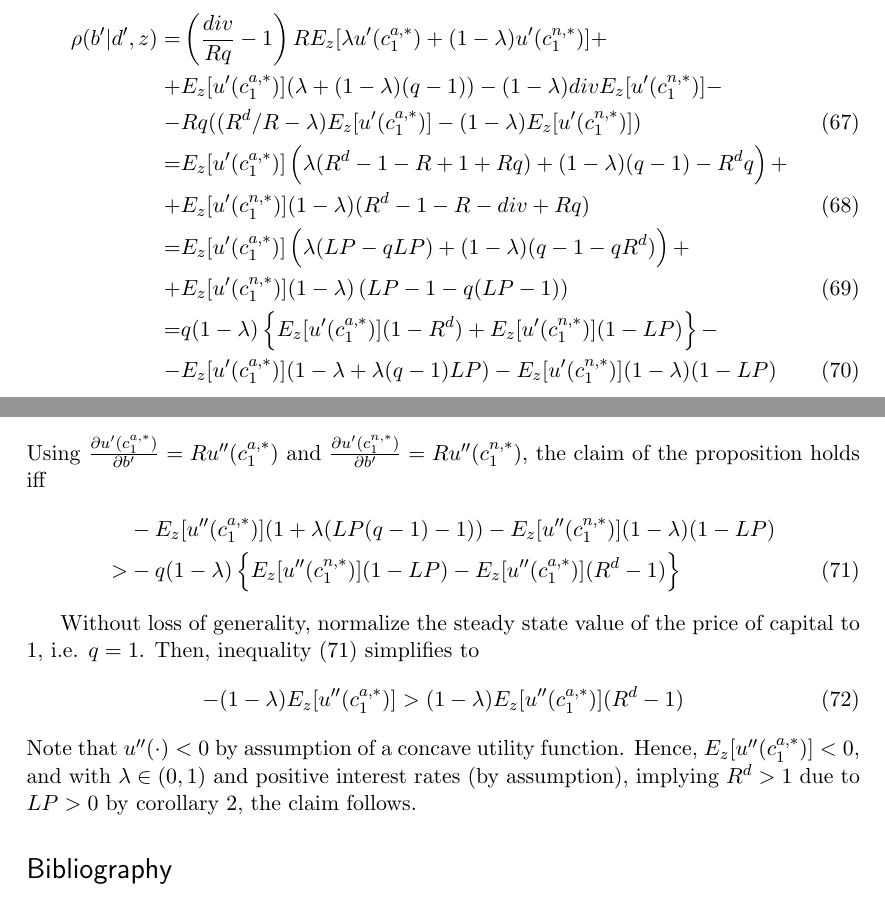
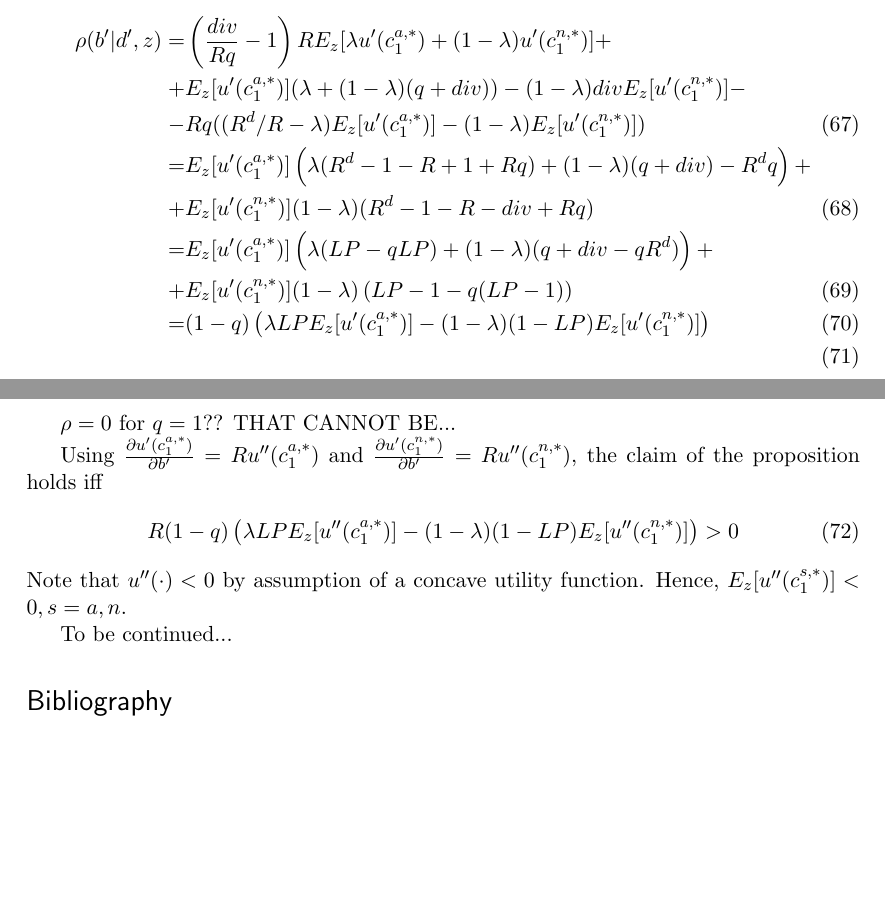
Before and after one commit to mweiss-econ/mweiss-econ.github.io, a LaTeX document (egm.tex): two parts of pages 17 and 18 of 18, joined at a grey line, cut so that both start at the same text, the shorter picture padded with empty space. Compiled offline with pdfLaTeX.

Commit message:
fix some bugs, bug some others arise, in egm

```diff
--- a/egm.tex
+++ b/egm.tex
@@ -404,23 +404,23 @@ By proposition \ref{prop:Euler}, then,
 Inserting this back into equation (\ref{eq:rhostep1}), using equation (\ref{eq:VbMU}), and collecting terms:
 \begin{align}
 \rho(b'|d',z)=&\left(\frac{div}{Rq}-1\right) R E_z[\lambda u'(c^{a,*}_1)+(1-\lambda)u'(c^{n,*}_1)] +\nonumber \\
-+&  E_z[u'(c^{a,*}_1)](\lambda + (1-\lambda)(q-1)) - (1-\lambda)div E_z[u'(c^{n,*}_1)] -\nonumber \\- &  Rq ( (R^d/R-\lambda) E_z[u'(c^{a,*}_1)] - (1-\lambda) E_z[u'(c^{n,*}_1)])\\
-= & E_z[u'(c^{a,*}_1)]\left(\lambda (R^d-1-R+1+Rq)+(1-\lambda)(q-1)-R^dq\right) + \nonumber \\
++&  E_z[u'(c^{a,*}_1)](\lambda + (1-\lambda)(q+div)) - (1-\lambda)div E_z[u'(c^{n,*}_1)] -\nonumber \\- &  Rq ( (R^d/R-\lambda) E_z[u'(c^{a,*}_1)] - (1-\lambda) E_z[u'(c^{n,*}_1)])\\
+= & E_z[u'(c^{a,*}_1)]\left(\lambda (R^d-1-R+1+Rq)+(1-\lambda)(q+div)-R^dq\right) + \nonumber \\
 +& E_z[u'(c^{n,*}_1)](1-\lambda)(R^d-1-R-div+Rq)\\
-= & E_z[u'(c^{a,*}_1)] \left( \lambda(LP - qLP) + (1-\lambda)(q-1-qR^d) \right)+\nonumber \\+ &E_z[u'(c^{n,*}_1)](1-\lambda)\left(LP - 1 - q(LP - 1)\right)\\
-=& q(1-\lambda) \left\{ E_z[u'(c^{a,*}_1)] (1-R^d) + E_z[u'(c^{n,*}_1)] (1-LP) \right\}- \nonumber \\
--& E_z[u'(c^{a,*}_1)]( 1-\lambda+\lambda(q-1)LP)-E_z[u'(c^{n,*}_1)](1-\lambda)(1-LP)
+= & E_z[u'(c^{a,*}_1)] \left( \lambda(LP - qLP) + (1-\lambda)(q+div-qR^d) \right)+\nonumber \\+ &E_z[u'(c^{n,*}_1)](1-\lambda)\left(LP - 1 - q(LP - 1)\right)\\
+=& (1-q)\left(\lambda LP E_z[u'(c^{a,*}_1)] - (1-\lambda)(1-LP)E_z[u'(c^{n,*}_1)]\right)\\
 \end{align}
+
+$\rho = 0$ for $q=1$?? THAT CANNOT BE...
+
 Using $\frac{\partial u'(c^{a,*}_1)}{\partial b'} = R u''(c^{a,*}_1)$ and $\frac{\partial u'(c^{n,*}_1)}{\partial b'} = R u''(c^{n,*}_1)$, the claim of the proposition holds iff
 \begin{align}
-&-E_z[u''(c^{a,*}_1)](1+\lambda(LP(q-1)-1)) - E_z[u''(c^{n,*}_1)](1-\lambda)(1-LP)\nonumber \\> &-q(1-\lambda) \left\{  E_z[u''(c^{n,*}_1)] (1-LP) -E_z[u''(c^{a,*}_1)] (R^d-1) \right\}\label{ineq:toshow}
+R(1-q)\left(\lambda LP E_z[u''(c^{a,*}_1)] - (1-\lambda)(1-LP)E_z[u''(c^{n,*}_1)]\right) > 0
+\label{ineq:toshow}
 \end{align}
+Note that $u''(\cdot)<0$ by assumption of a concave utility function. Hence, $E_z[u''(c^{s,*}_1)]<0, s=a,n$.
 
-Without loss of generality, normalize the steady state value of the price of capital to 1, i.e. $q=1$. Then, inequality (\ref{ineq:toshow}) simplifies to
-\begin{align}
-    -(1-\lambda) E_z[u''(c^{a,*}_1)] > (1-\lambda) E_z[u''(c^{a,*}_1)](R^d-1)
-\end{align}
-Note that $u''(\cdot)<0$ by assumption of a concave utility function. Hence, $E_z[u''(c^{a,*}_1)]<0$, and with $\lambda \in (0,1)$ and positive interest rates (by assumption), implying $R^d>1$ due to $LP>0$ by corollary \ref{corr:LPpos}, the claim follows.
+To be continued...
 %First, I derive a necessary and sufficient condition for inequality (\ref{ineq:toshow}) to hold for a given, realized productivity level $z'$. Dividing by $-u''(c^{n,*}_1)$ yields
 %\begin{align}
 %\xi [1+\lambda(LP(q-1)-1)]+(1-\lambda)(1-LP)>q(1-\lambda)[(1-LP)+\xi(R^d-1)],
```
